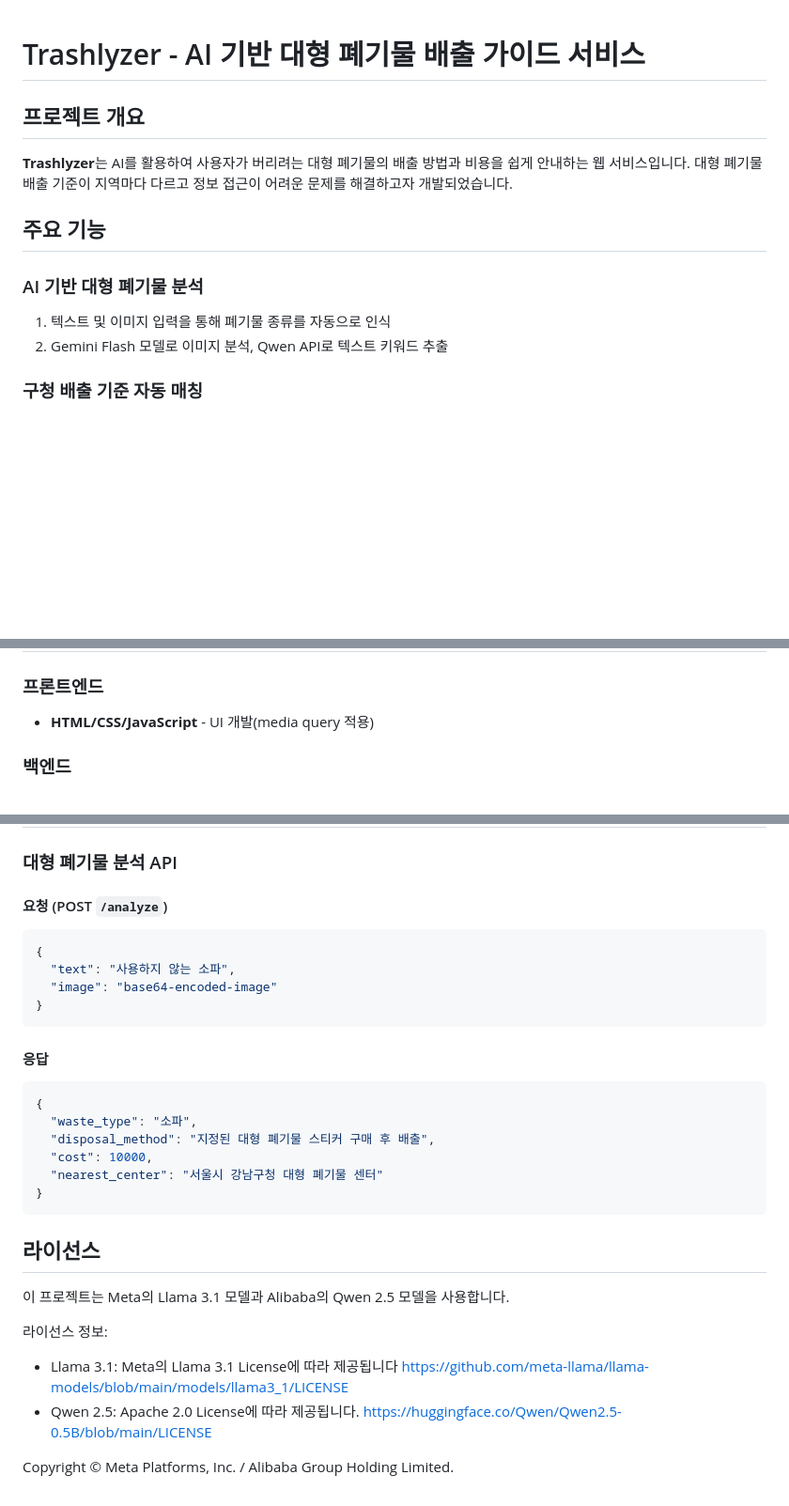
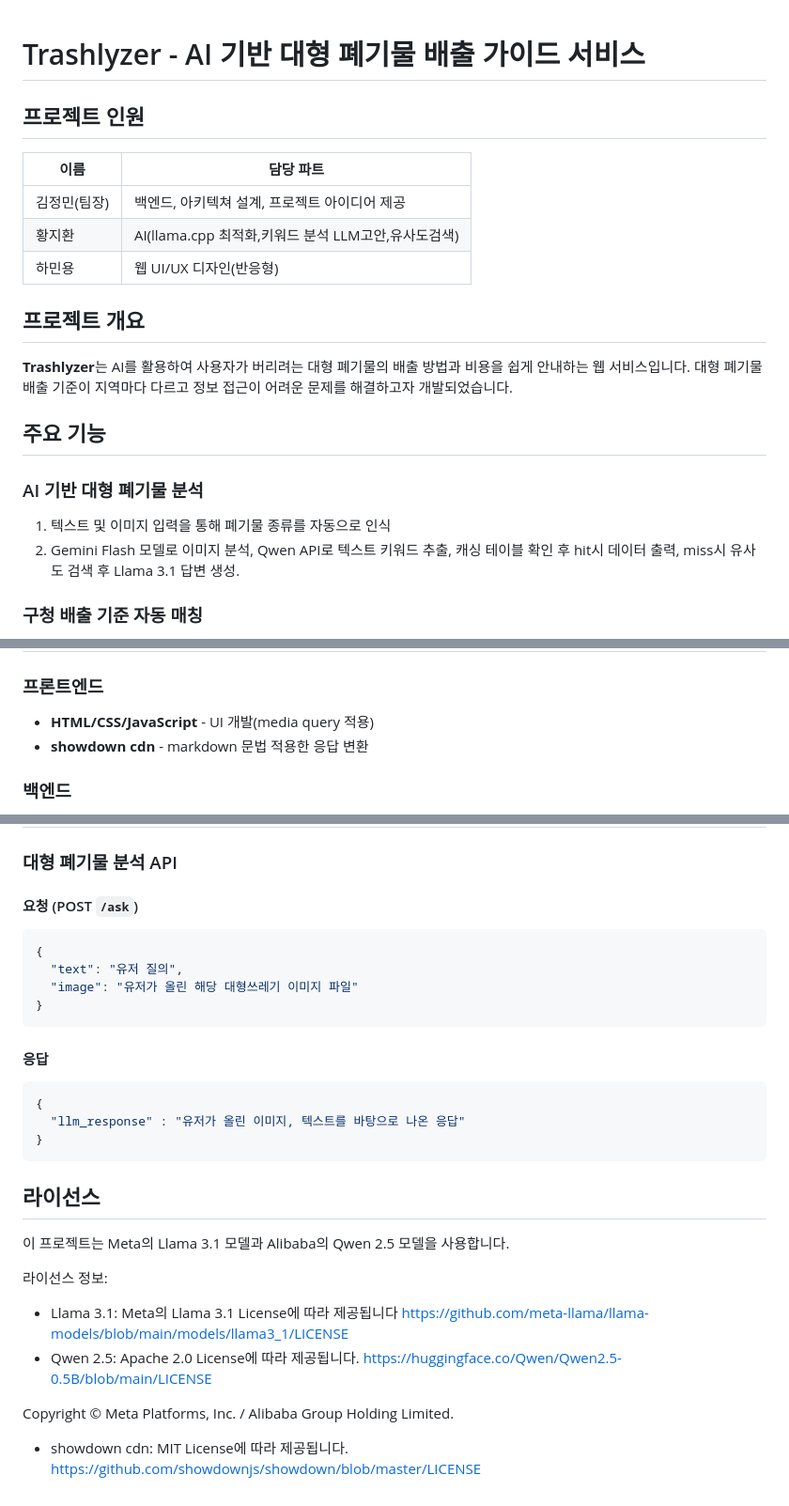
Before and after one commit to nmmlee/Trashlyzer, a Markdown page: README.md, 3 parts joined by grey strips. Shown at 94% size. Rendered like a GitHub page; blank space fills up the shorter version.

````diff
--- a/README.md
+++ b/README.md
@@ -1,4 +1,12 @@
 # Trashlyzer - AI 기반 대형 폐기물 배출 가이드 서비스
+
+## 프로젝트 인원
+
+| 이름       | 담당 파트                |
+|-----------|-----------------------|
+| 김정민(팀장) | 백엔드, 아키텍쳐 설계, 프로젝트 아이디어 제공   |
+| 황지환     | AI(llama.cpp 최적화,키워드 분석 LLM고안,유사도검색) |
+| 하민용     | 웹 UI/UX 디자인(반응형)          |
 
 ## 프로젝트 개요
 **Trashlyzer**는 AI를 활용하여 사용자가 버리려는 대형 폐기물의 배출 방법과 비용을 쉽게 안내하는 웹 서비스입니다.
@@ -7,7 +15,7 @@
 ## 주요 기능
 ### AI 기반 대형 폐기물 분석
 1. 텍스트 및 이미지 입력을 통해 폐기물 종류를 자동으로 인식
-1. Gemini Flash 모델로 이미지 분석, Qwen API로 텍스트 키워드 추출
+1. Gemini Flash 모델로 이미지 분석, Qwen API로 텍스트 키워드 추출, 캐싱 테이블 확인 후 hit시 데이터 출력, miss시 유사도 검색 후 Llama 3.1 답변 생성.
 
 ### 구청 배출 기준 자동 매칭
 1. AI 분석 결과를 지역별 대형 폐기물 배출 기준과 비교하여 최적의 배출 방법 추천
@@ -25,6 +33,7 @@
 ## 기술 스택
 ### 프론트엔드
 - **HTML/CSS/JavaScript** - UI 개발(media query 적용)
+- **showdown cdn** - markdown 문법 적용한 응답 변환
 
 ### 백엔드
 - **Node.js (Express)** - API 서버
@@ -58,21 +67,18 @@
 
 ## API 명세
 ### 대형 폐기물 분석 API
-#### 요청 (POST `/analyze`)
+#### 요청 (POST `/ask`)
 ```json
 {
-  "text": "사용하지 않는 소파",
-  "image": "base64-encoded-image"
+  "text": "유저 질의",
+  "image": "유저가 올린 해당 대형쓰레기 이미지 파일"
 }
 ```
 
 #### 응답
 ```json
 {
-  "waste_type": "소파",
-  "disposal_method": "지정된 대형 폐기물 스티커 구매 후 배출",
-  "cost": 10000,
-  "nearest_center": "서울시 강남구청 대형 폐기물 센터"
+  "llm_response" : "유저가 올린 이미지, 텍스트를 바탕으로 나온 응답"
 }
 ```
 
@@ -85,4 +91,8 @@
 - Qwen 2.5: Apache 2.0 License에 따라 제공됩니다.
   https://huggingface.co/Qwen/Qwen2.5-0.5B/blob/main/LICENSE
 
+
 Copyright © Meta Platforms, Inc. / Alibaba Group Holding Limited.
+
+- showdown cdn: MIT License에 따라 제공됩니다.
+  https://github.com/showdownjs/showdown/blob/master/LICENSE
````
